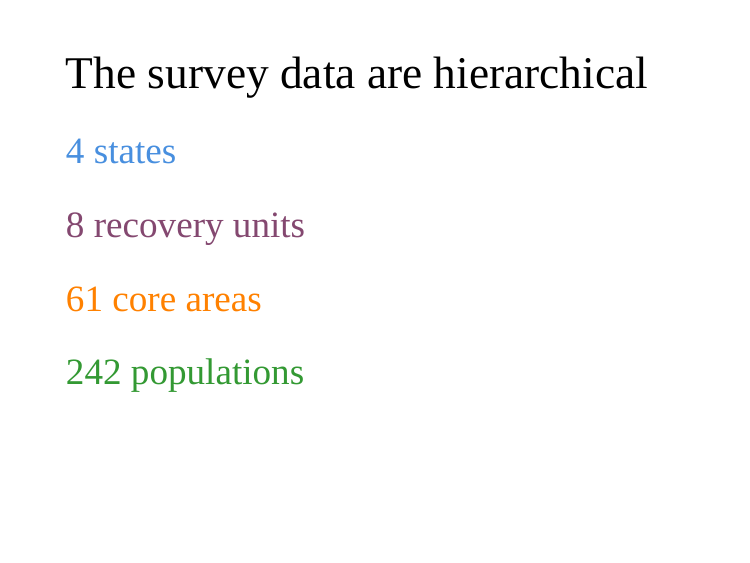
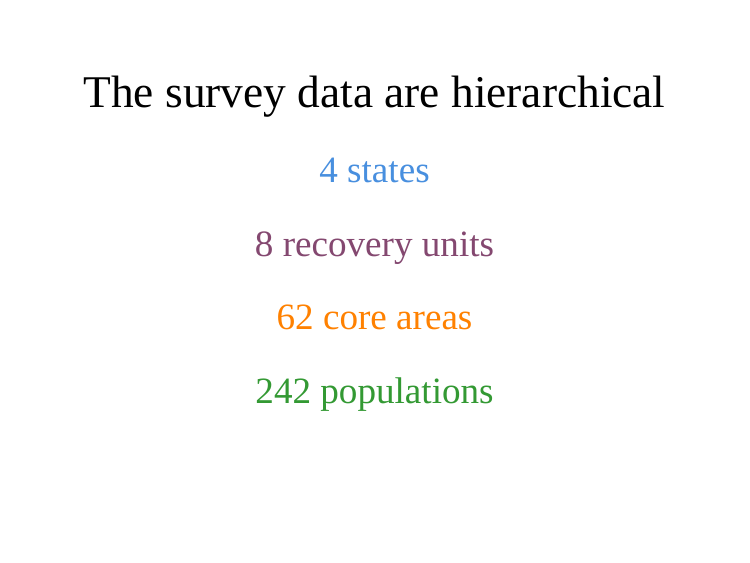
Before and after one commit to mdscheuerell/safs-seminar-2021, an R Markdown document (scheuerell_safs_2021.Rmd): page 42 of 86. Rendered offline with R 4.5, knitr and Pandoc, with nearby package versions; the slides are laid out offline by our stand-in for remark.js, each with all of its steps uncovered, in fonts that may differ from those the slides ask for, and without slide numbers, shadows or browser add-ons.

Commit message:
minor edits

```diff
--- a/scheuerell_safs_2021.Rmd
+++ b/scheuerell_safs_2021.Rmd
@@ -597,13 +597,17 @@ class: inverse, center, middle
 
 ---
 
+class: center
+
+<br>
+
 # The survey data are hierarchical
 
 ## .blue-text[ 4 states ]
 
 ## .purple-text[ 8 recovery units ]
 
-## .orange-text[ 61 core areas ]
+## .orange-text[ 62 core areas ]
 
 ## .green-text[ 242 populations ]
 
```
Also changed, not shown: scheuerell_safs_2021.Rmd (2 more changed lines).
